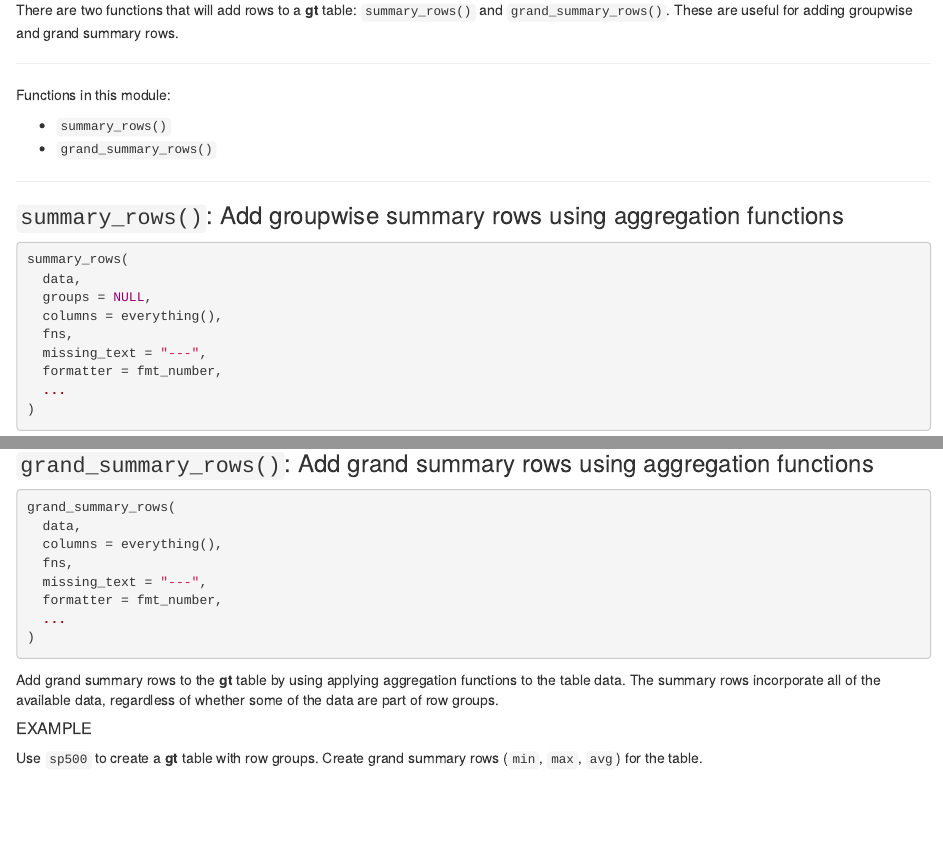
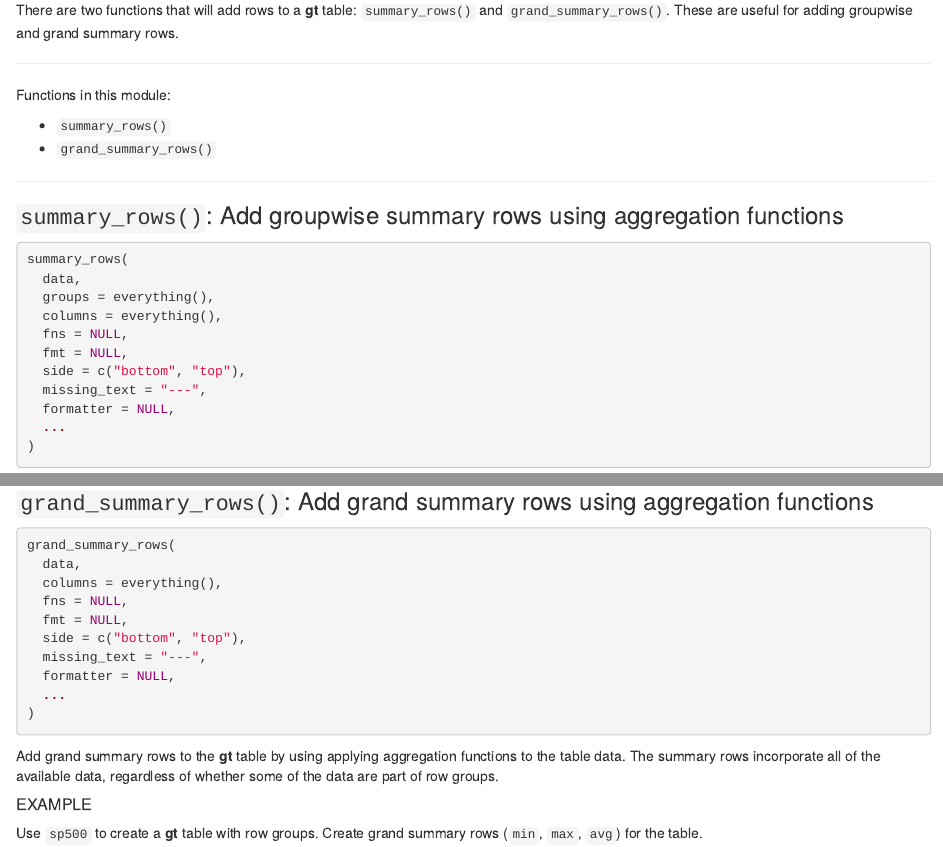
Before and after one commit to rich-iannone/gt-workshop, an R Markdown document (05-adding-summary-rows.Rmd): the page in a window 1100 px wide, from 130 px down, and a second part further down, joined at a grey line. Rendered offline with R 4.5, knitr and Pandoc, with nearby package versions; some code elsewhere in the file could not run offline.

Commit message:
Update 05-adding-summary-rows.Rmd

````diff
--- a/05-adding-summary-rows.Rmd
+++ b/05-adding-summary-rows.Rmd
@@ -28,11 +28,13 @@ Functions in this module:
 ``` r
 summary_rows(
   data,
-  groups = NULL,
+  groups = everything(),
   columns = everything(),
-  fns,
+  fns = NULL,
+  fmt = NULL,
+  side = c("bottom", "top"),
   missing_text = "---",
-  formatter = fmt_number,
+  formatter = NULL,
   ...
 )
 ```
@@ -143,9 +145,11 @@ sp500 |>
 grand_summary_rows(
   data,
   columns = everything(),
-  fns,
+  fns = NULL,
+  fmt = NULL,
+  side = c("bottom", "top"),
   missing_text = "---",
-  formatter = fmt_number,
+  formatter = NULL,
   ...
 )
 ```
````
